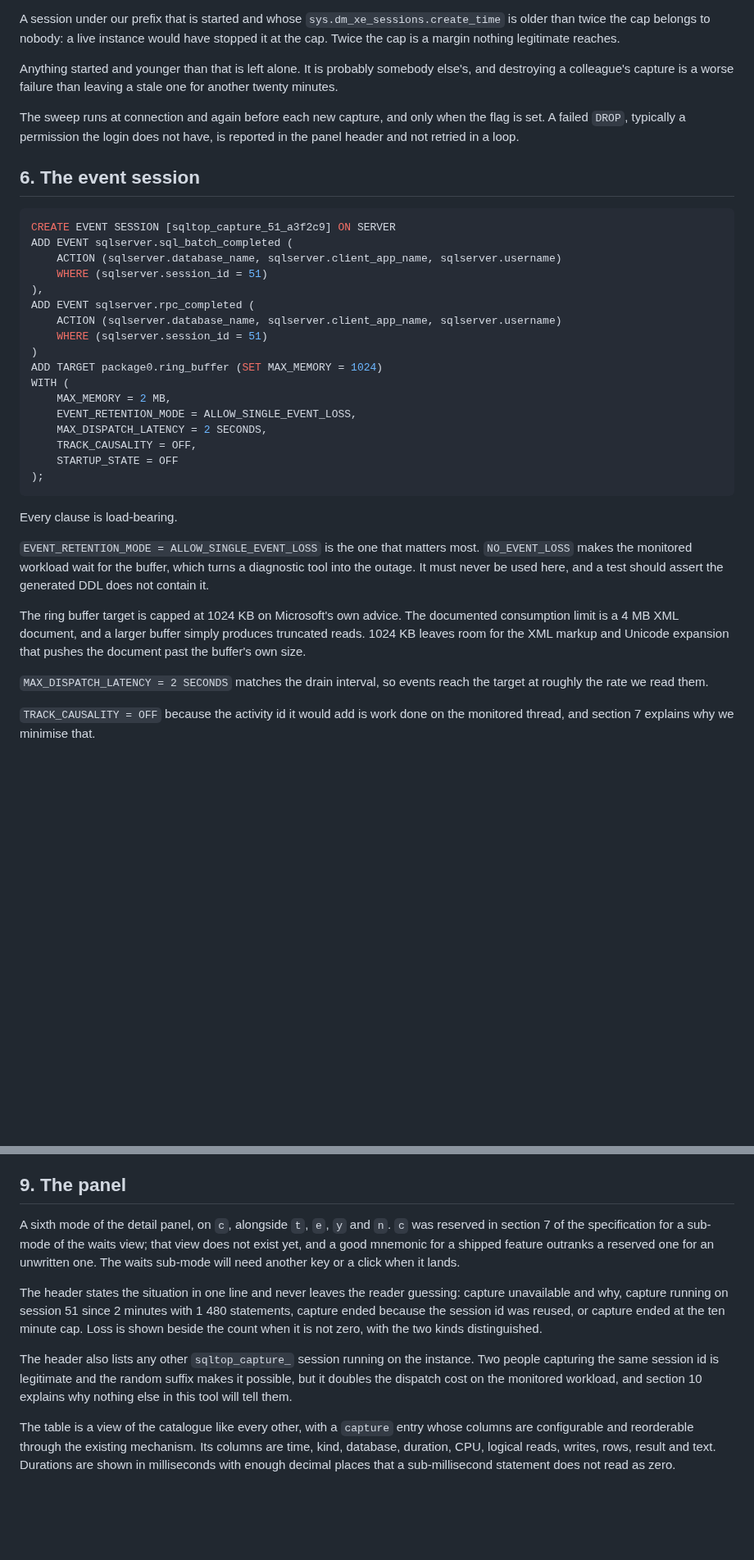
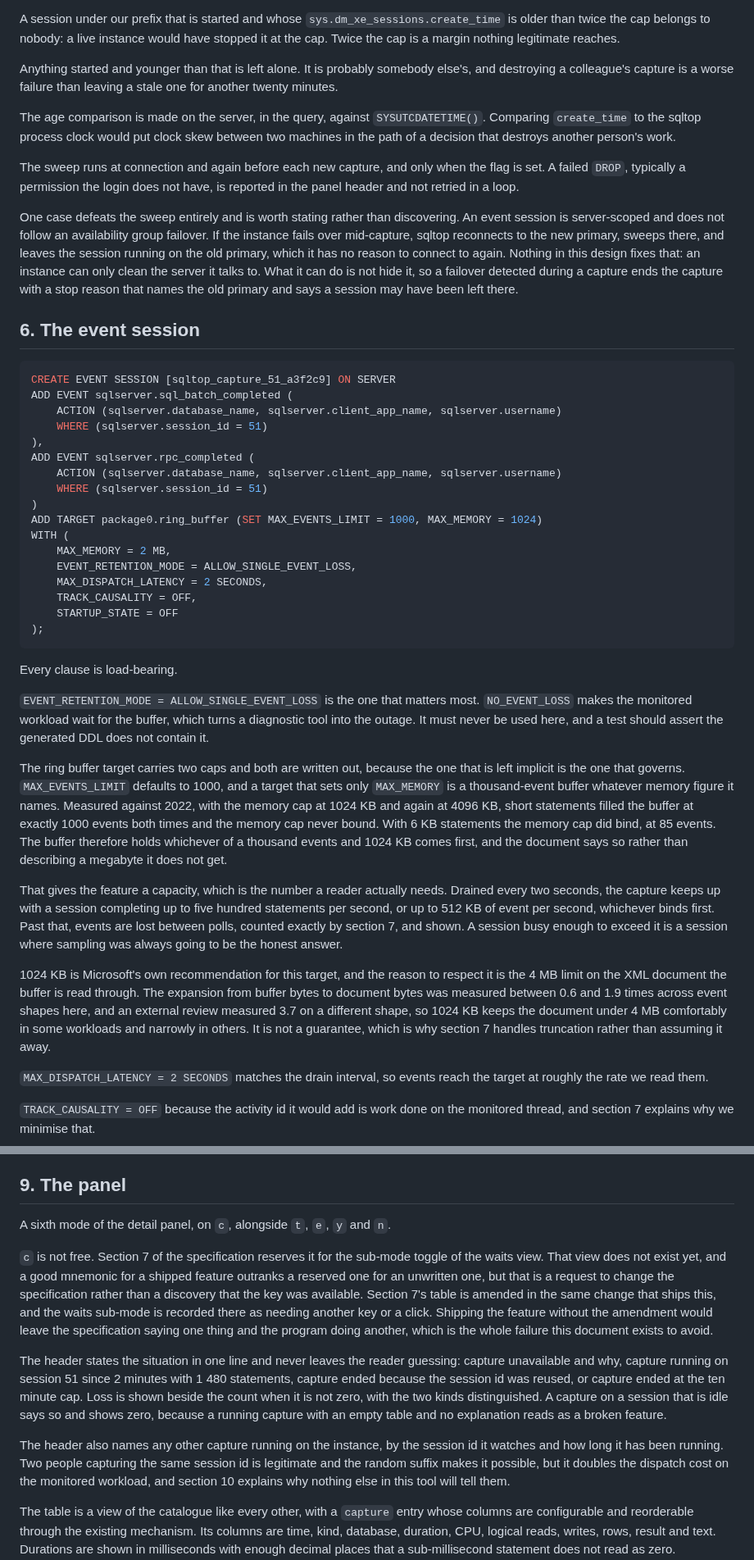
Before and after one commit to rudi-bruchez/sqltop, a Markdown page: docs/specs/2026-08-30-session-capture-design.md, 2 parts joined by grey strips. Shown at 82% size. GitHub-like rendering; blank space fills up the shorter version.

```diff
--- a/docs/specs/2026-08-30-session-capture-design.md
+++ b/docs/specs/2026-08-30-session-capture-design.md
@@ -184,9 +193,24 @@ Anything started and younger than that is left alone. It is probably somebody
 else's, and destroying a colleague's capture is a worse failure than leaving a
 stale one for another twenty minutes.
 
+The age comparison is made on the server, in the query, against
+`SYSUTCDATETIME()`. Comparing `create_time` to the sqltop process clock would
+put clock skew between two machines in the path of a decision that destroys
+another person's work.
+
 The sweep runs at connection and again before each new capture, and only when
 the flag is set. A failed `DROP`, typically a permission the login does not
 have, is reported in the panel header and not retried in a loop.
+
+One case defeats the sweep entirely and is worth stating rather than
+discovering. An event session is server-scoped and does not follow an
+availability group failover. If the instance fails over mid-capture, sqltop
+reconnects to the new primary, sweeps there, and leaves the session running on
+the old primary, which it has no reason to connect to again. Nothing in this
+design fixes that: an instance can only clean the server it talks to. What it
+can do is not hide it, so a failover detected during a capture ends the
+capture with a stop reason that names the old primary and says a session may
+have been left there.
 
 ## 6. The event session
 
@@ -200,7 +224,7 @@ ADD EVENT sqlserver.rpc_completed (
     ACTION (sqlserver.database_name, sqlserver.client_app_name, sqlserver.username)
     WHERE (sqlserver.session_id = 51)
 )
-ADD TARGET package0.ring_buffer (SET MAX_MEMORY = 1024)
+ADD TARGET package0.ring_buffer (SET MAX_EVENTS_LIMIT = 1000, MAX_MEMORY = 1024)
 WITH (
     MAX_MEMORY = 2 MB,
     EVENT_RETENTION_MODE = ALLOW_SINGLE_EVENT_LOSS,
@@ -217,10 +241,30 @@ Every clause is load-bearing.
 a diagnostic tool into the outage. It must never be used here, and a test
 should assert the generated DDL does not contain it.
 
-The ring buffer target is capped at 1024 KB on Microsoft's own advice. The
-documented consumption limit is a 4 MB XML document, and a larger buffer
-simply produces truncated reads. 1024 KB leaves room for the XML markup and
-Unicode expansion that pushes the document past the buffer's own size.
+The ring buffer target carries two caps and both are written out, because
+the one that is left implicit is the one that governs. `MAX_EVENTS_LIMIT`
+defaults to 1000, and a target that sets only `MAX_MEMORY` is a
+thousand-event buffer whatever memory figure it names. Measured against 2022,
+with the memory cap at 1024 KB and again at 4096 KB, short statements filled
+the buffer at exactly 1000 events both times and the memory cap never bound.
+With 6 KB statements the memory cap did bind, at 85 events. The buffer
+therefore holds whichever of a thousand events and 1024 KB comes first, and
+the document says so rather than describing a megabyte it does not get.
+
+That gives the feature a capacity, which is the number a reader actually
+needs. Drained every two seconds, the capture keeps up with a session
+completing up to five hundred statements per second, or up to 512 KB of event
+per second, whichever binds first. Past that, events are lost between polls,
+counted exactly by section 7, and shown. A session busy enough to exceed it is
+a session where sampling was always going to be the honest answer.
+
+1024 KB is Microsoft's own recommendation for this target, and the reason to
+respect it is the 4 MB limit on the XML document the buffer is read through.
+The expansion from buffer bytes to document bytes was measured between 0.6 and
+1.9 times across event shapes here, and an external review measured 3.7 on a
+different shape, so 1024 KB keeps the document under 4 MB comfortably in some
+workloads and narrowly in others. It is not a guarantee, which is why section
+7 handles truncation rather than assuming it away.
 
 `MAX_DISPATCH_LATENCY = 2 SECONDS` matches the drain interval, so events reach
 the target at roughly the rate we read them.
@@ -317,19 +369,27 @@ shared package rather than being copied.
 ## 9. The panel
 
 A sixth mode of the detail panel, on `c`, alongside `t`, `e`, `y` and `n`.
-`c` was reserved in section 7 of the specification for a sub-mode of the waits
-view; that view does not exist yet, and a good mnemonic for a shipped feature
-outranks a reserved one for an unwritten one. The waits sub-mode will need
-another key or a click when it lands.
+
+`c` is not free. Section 7 of the specification reserves it for the sub-mode
+toggle of the waits view. That view does not exist yet, and a good mnemonic
+for a shipped feature outranks a reserved one for an unwritten one, but that
+is a request to change the specification rather than a discovery that the key
+was available. Section 7's table is amended in the same change that ships
+this, and the waits sub-mode is recorded there as needing another key or a
+click. Shipping the feature without the amendment would leave the
+specification saying one thing and the program doing another, which is the
+whole failure this document exists to avoid.
 
 The header states the situation in one line and never leaves the reader
 guessing: capture unavailable and why, capture running on session 51 since
 2 minutes with 1 480 statements, capture ended because the session id was
-reused, or capture ended at the ten minute cap. Loss is shown beside the
-count when it is not zero, with the two kinds distinguished.
+reused, or capture ended at the ten minute cap. Loss is shown beside the count
+when it is not zero, with the two kinds distinguished. A capture on a session
+that is idle says so and shows zero, because a running capture with an empty
+table and no explanation reads as a broken feature.
 
-The header also lists any other `sqltop_capture_` session running on the
-instance. Two people capturing the same session id is legitimate and the
+The header also names any other capture running on the instance, by the
+session id it watches and how long it has been running. Two people capturing the same session id is legitimate and the
 random suffix makes it possible, but it doubles the dispatch cost on the
 monitored workload, and section 10 explains why nothing else in this tool will
 tell them.
```
Also changed, not shown: other parts of docs/specs/2026-08-30-session-capture-design.md (+51 -13 lines).
